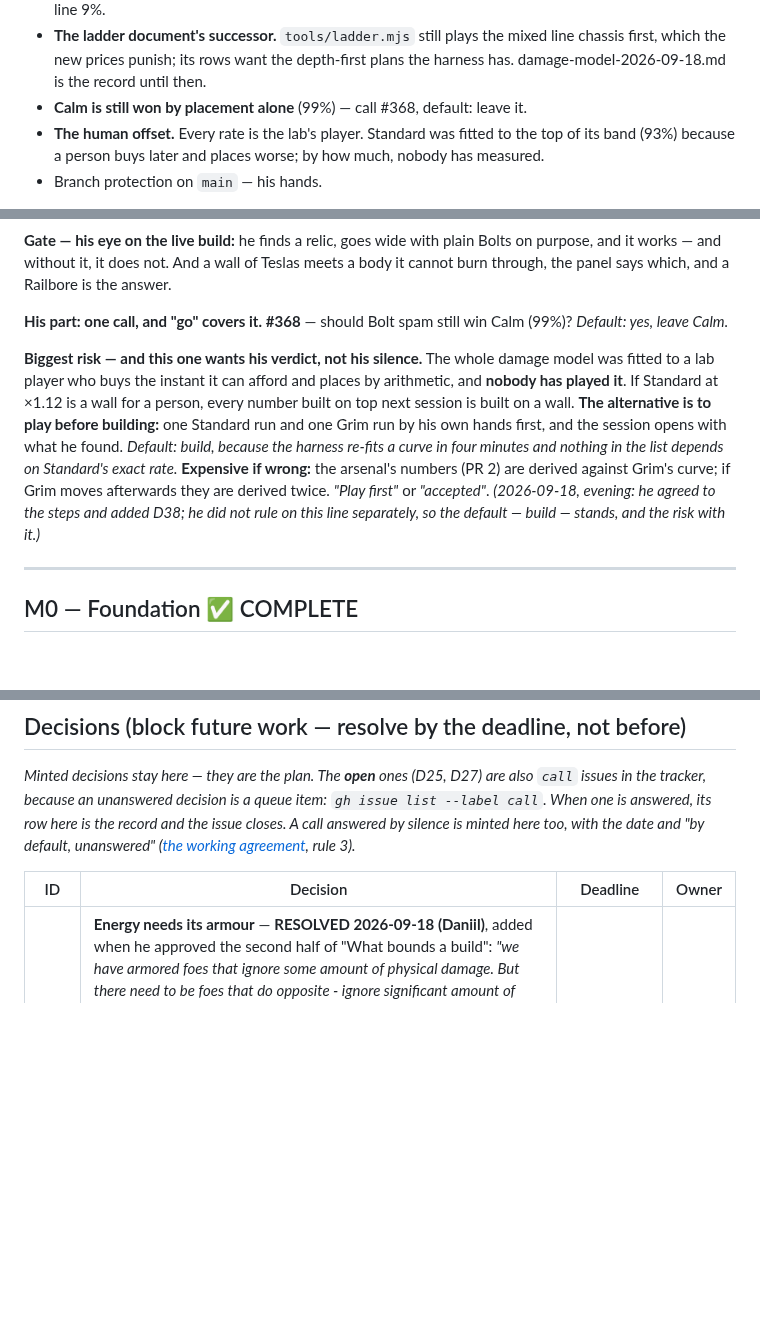
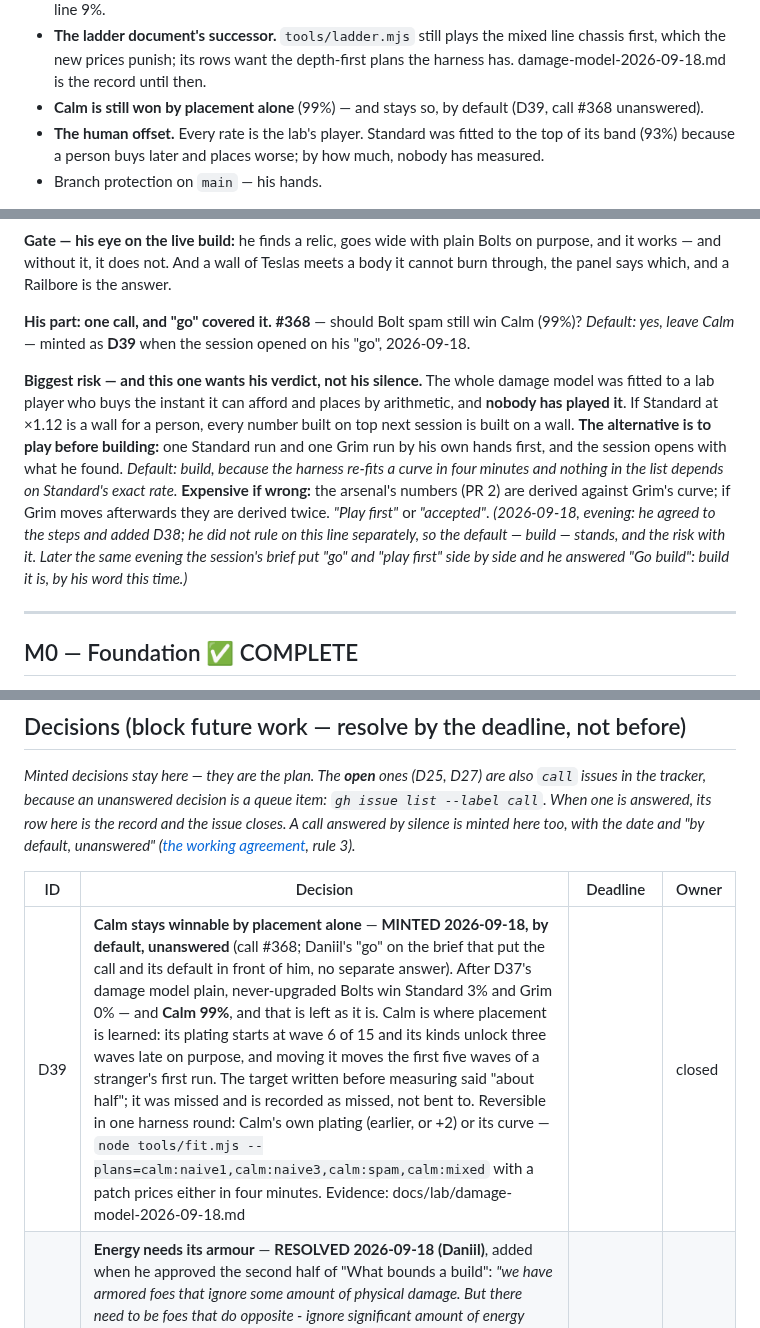
Before and after one commit to Argarot/ascii-defense, a Markdown page: docs/ROADMAP.md, 3 parts joined by grey strips. Drawn GitHub-style; blank space fills up the shorter version.

Commit message:
docs: D39 - Calm stays winnable by placement alone; call #368 minted by default on the session's go (#372)
Call #368 was asked in session 39 with a default and a deadline of the next session's start (CONTRIBUTING sec 6 rule 3). The session brief put the call and its default in front of Daniil; he answered go with no separate ruling, so the default is minted as a decision. The plan's risk line (play first, or build) is recorded as answered by his own words: Go build.

Co-authored-by: Claude Fable 5.1 <noreply@anthropic.com>

```diff
--- a/docs/ROADMAP.md
+++ b/docs/ROADMAP.md
@@ -64,7 +64,8 @@ proven red and green in its own PR.
   mixed line chassis first, which the new prices punish; its rows want the
   depth-first plans the harness has. damage-model-2026-09-18.md is the record
   until then.
-- **Calm is still won by placement alone** (99%) — call #368, default: leave it.
+- **Calm is still won by placement alone** (99%) — and stays so, by default
+  (D39, call #368 unanswered).
 - **The human offset.** Every rate is the lab's player. Standard was fitted to
   the top of its band (93%) because a person buys later and places worse; by
   how much, nobody has measured.
@@ -142,8 +143,9 @@ Bolts on purpose, and it works — and without it, it does not. And a wall of
 Teslas meets a body it cannot burn through, the panel says which, and a
 Railbore is the answer.
 
-**His part: one call, and "go" covers it.** **#368** — should Bolt spam still
-win Calm (99%)? *Default: yes, leave Calm.*
+**His part: one call, and "go" covered it.** **#368** — should Bolt spam still
+win Calm (99%)? *Default: yes, leave Calm* — minted as **D39** when the session
+opened on his "go", 2026-09-18.
 
 **Biggest risk — and this one wants his verdict, not his silence.** The whole
 damage model was fitted to a lab player who buys the instant it can afford and
@@ -157,7 +159,8 @@ the arsenal's numbers (PR 2) are derived against Grim's curve; if Grim moves
 afterwards they are derived twice. *"Play first"* or *"accepted"*.
 *(2026-09-18, evening: he agreed to the steps and added D38; he did not rule
 on this line separately, so the default — build — stands, and the risk with
-it.)*
+it. Later the same evening the session's brief put "go" and "play first" side
+by side and he answered "Go build": build it is, by his word this time.)*
 
 ---
 
@@ -825,6 +828,7 @@ agreement](../CONTRIBUTING.md), rule 3).*
 
 | ID | Decision | Deadline | Owner |
 |---|---|---|---|
+| D39 | **Calm stays winnable by placement alone** — **MINTED 2026-09-18, by default, unanswered** (call #368; Daniil's "go" on the brief that put the call and its default in front of him, no separate answer). After D37's damage model plain, never-upgraded Bolts win Standard 3% and Grim 0% — and **Calm 99%**, and that is left as it is. Calm is where placement is learned: its plating starts at wave 6 of 15 and its kinds unlock three waves late on purpose, and moving it moves the first five waves of a stranger's first run. The target written before measuring said "about half"; it was missed and is recorded as missed, not bent to. Reversible in one harness round: Calm's own plating (earlier, or +2) or its curve — `node tools/fit.mjs --plans=calm:naive1,calm:naive3,calm:spam,calm:mixed` with a patch prices either in four minutes. Evidence: docs/lab/damage-model-2026-09-18.md |  | closed |
 | D38 | **Energy needs its armour** — **RESOLVED 2026-09-18 (Daniil)**, added when he approved the second half of "What bounds a build": *"we have armored foes that ignore some amount of physical damage. But there need to be foes that do opposite - ignore significant amount of energy damage, while physical one is effective against it. So tesla/laser/chill spam is not as effective."* Where the game stood that evening: D37's damage model gave KINETIC a flat per-hit counter (armour, and plating on every body from wave 6) and sent every ENERGY hit through both untouched; energy's only counter was a multiplier on four kinds (×0.4–0.6), which does nothing to a swarm of small hits that a swarm of big ones does not also suffer; and the lab had never played energy spam. To build: the energy-spam rungs in the harness first, then the mirror of armour — a flat amount off every energy hit, worn by bodies kinetic is effective against — with its authoring surface. Issue #370; PR 0 of "The next session" |  | closed |
 | D37 | **What bounds a build is the damage model, not a rule about counting** - **RESOLVED 2026-09-18 (Daniil)**, answering call #357 against its default. **No hard cap on towers**, and **no price that rises per copy** ("also not the most elegant way to solve this"). Instead: "rebalance of the damage/DPS, or making damage types much more relevant". **A Bolt-only build is welcome when a combination of relics supports it** - "to find 'broken' synergies so to say" - but "default brainless spam of basic bolts shouldn't beat every game". The evidence that raised it: plain Bolts, never upgraded, win Standard 99% and Grim 84% (docs/lab/ladder-2026-09-18.md). The default I had proposed - a tower cap sold by the tree - was refused; nothing had been built on it |  | closed |
 | D36 | **The board fills on every map** — **MINTED 2026-09-18, by default, unanswered** (call #343). D28's fill target stays 0.9 on every map; a map does not roll its own. Consequence, recorded so it is not rediscovered: the carve's gate (*two Standard runs do not resemble each other by the road's walk*) stays "moved, not met" — about one Standard map in five differs in kind, and the map sweep shows no walk setting moves it further, because lane count decides a Standard map's look and the fill target decides lane count. Reversible: `MapGenOptions.coverage` already exists, and `node tools/map-gallery.mjs 1 8 --coverage=0.6` shows the alternative |  | closed |
```
